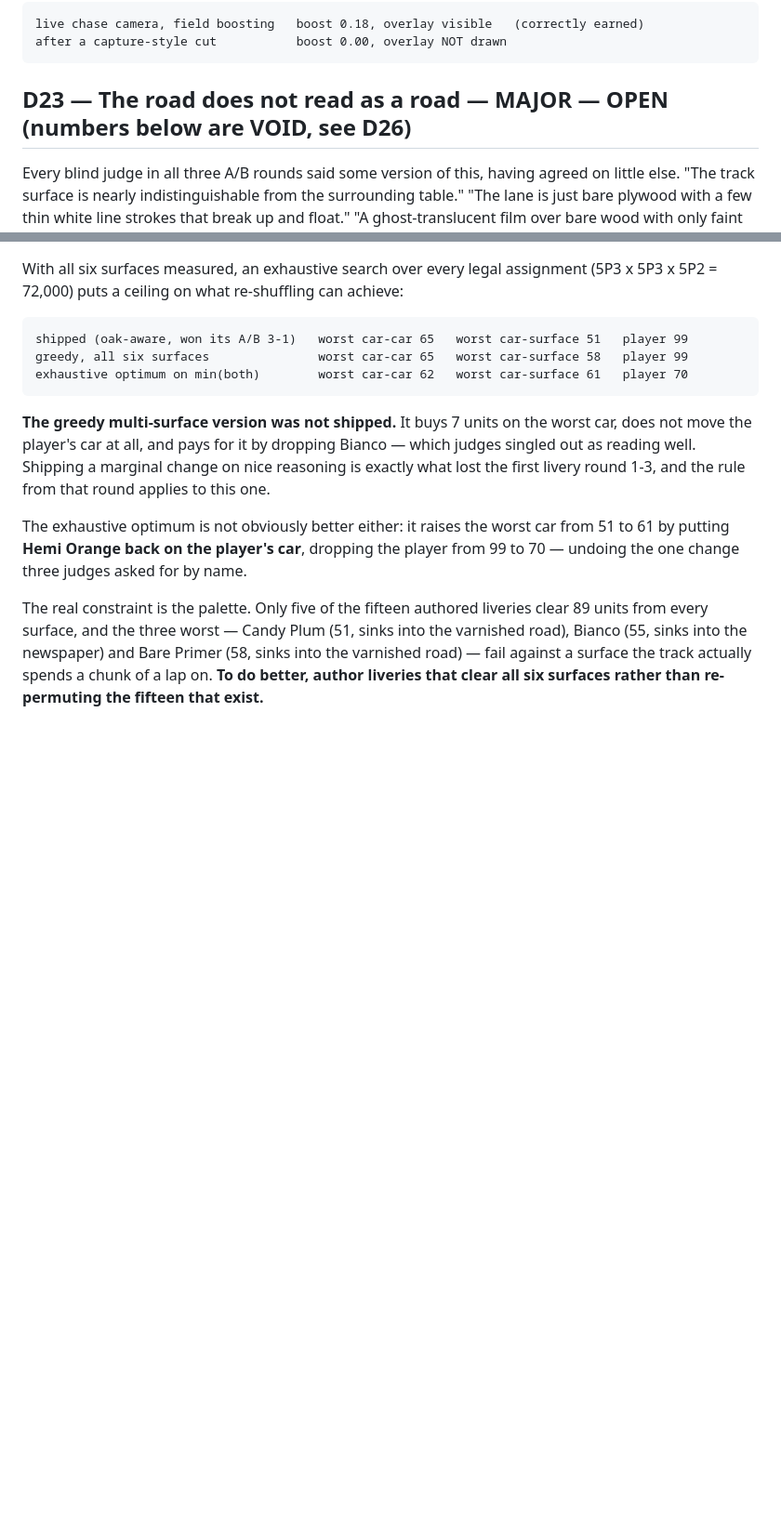
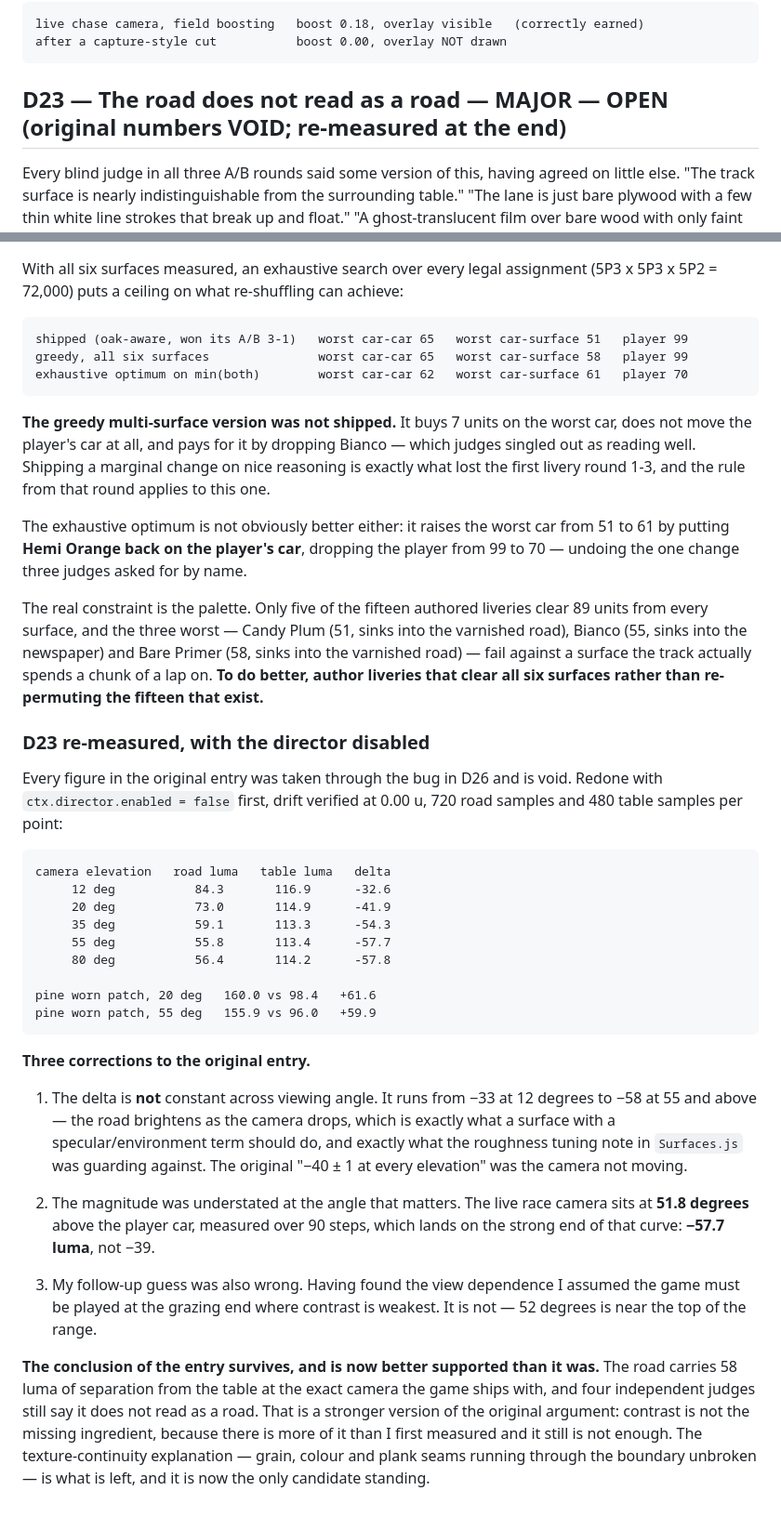
Before and after one commit to Smirne/gauntlet-loop-experiment, a Markdown page: DEFECTS.md, 2 parts joined by grey strips. Shown at 93% size. GitHub-like rendering; blank space fills up the shorter version.

Commit message:
D23 re-measured: contrast is view-dependent, larger than reported, and still not the problem
Redone with the director disabled and drift verified at 0.00 u. The delta is not
constant across viewing angle as originally claimed - it runs -32.6 at 12 degrees to
-57.8 at 80, the road brightening as the camera drops, which is what a surface with an
environment term should do and what the roughness tuning note was guarding against.

Two of my own follow-up guesses were also wrong. The magnitude was understated, not
overstated: the live race camera sits at 51.8 degrees above the player car, which is the
strong end of the curve at -57.7 luma rather than -39. And having found the view
dependence I assumed the game must be played at the grazing end where contrast is
weakest - it is not.

The entry's conclusion survives and is better supported for it. The road carries 58 luma
of separation from the table at the exact camera the game ships with, and four blind
judges still say it does not read as a road. Contrast is not the missing ingredient,
because there is more of it than I first measured and it still is not enough.

Co-Authored-By: Claude Opus 5 <noreply@anthropic.com>

```diff
--- a/DEFECTS.md
+++ b/DEFECTS.md
@@ -925,7 +925,7 @@ its damping), clear the gate on a cut instead of holding it, check for the cut b
     after a capture-style cut           boost 0.00, overlay NOT drawn
 
 
-## D23 — The road does not read as a road — MAJOR — OPEN (numbers below are VOID, see D26)
+## D23 — The road does not read as a road — MAJOR — OPEN (original numbers VOID; re-measured at the end)
 Every blind judge in all three A/B rounds said some version of this, having agreed on little
 else. "The track surface is nearly indistinguishable from the surrounding table." "The lane is
 just bare plywood with a few thin white line strokes that break up and float." "A
@@ -1144,3 +1144,43 @@ from every surface, and the three worst — Candy Plum (51, sinks into the varni
 Bianco (55, sinks into the newspaper) and Bare Primer (58, sinks into the varnished road) —
 fail against a surface the track actually spends a chunk of a lap on. **To do better, author
 liveries that clear all six surfaces rather than re-permuting the fifteen that exist.**
+
+
+### D23 re-measured, with the director disabled
+Every figure in the original entry was taken through the bug in D26 and is void. Redone with
+`ctx.director.enabled = false` first, drift verified at 0.00 u, 720 road samples and 480 table
+samples per point:
+
+    camera elevation   road luma   table luma   delta
+         12 deg           84.3       116.9      -32.6
+         20 deg           73.0       114.9      -41.9
+         35 deg           59.1       113.3      -54.3
+         55 deg           55.8       113.4      -57.7
+         80 deg           56.4       114.2      -57.8
+
+    pine worn patch, 20 deg   160.0 vs 98.4   +61.6
+    pine worn patch, 55 deg   155.9 vs 96.0   +59.9
+
+**Three corrections to the original entry.**
+
+1. The delta is **not** constant across viewing angle. It runs from −33 at 12 degrees to −58
+   at 55 and above — the road brightens as the camera drops, which is exactly what a surface
+   with a specular/environment term should do, and exactly what the roughness tuning note in
+   `Surfaces.js` was guarding against. The original "−40 ± 1 at every elevation" was the
+   camera not moving.
+
+2. The magnitude was understated at the angle that matters. The live race camera sits at
+   **51.8 degrees** above the player car, measured over 90 steps, which lands on the strong
+   end of that curve: **−57.7 luma**, not −39.
+
+3. My follow-up guess was also wrong. Having found the view dependence I assumed the game must
+   be played at the grazing end where contrast is weakest. It is not — 52 degrees is near the
+   top of the range.
+
+**The conclusion of the entry survives, and is now better supported than it was.** The road
+carries 58 luma of separation from the table at the exact camera the game ships with, and four
+independent judges still say it does not read as a road. That is a stronger version of the
+original argument: contrast is not the missing ingredient, because there is more of it than I
+first measured and it still is not enough. The texture-continuity explanation — grain, colour
+and plank seams running through the boundary unbroken — is what is left, and it is now the
+only candidate standing.
```
